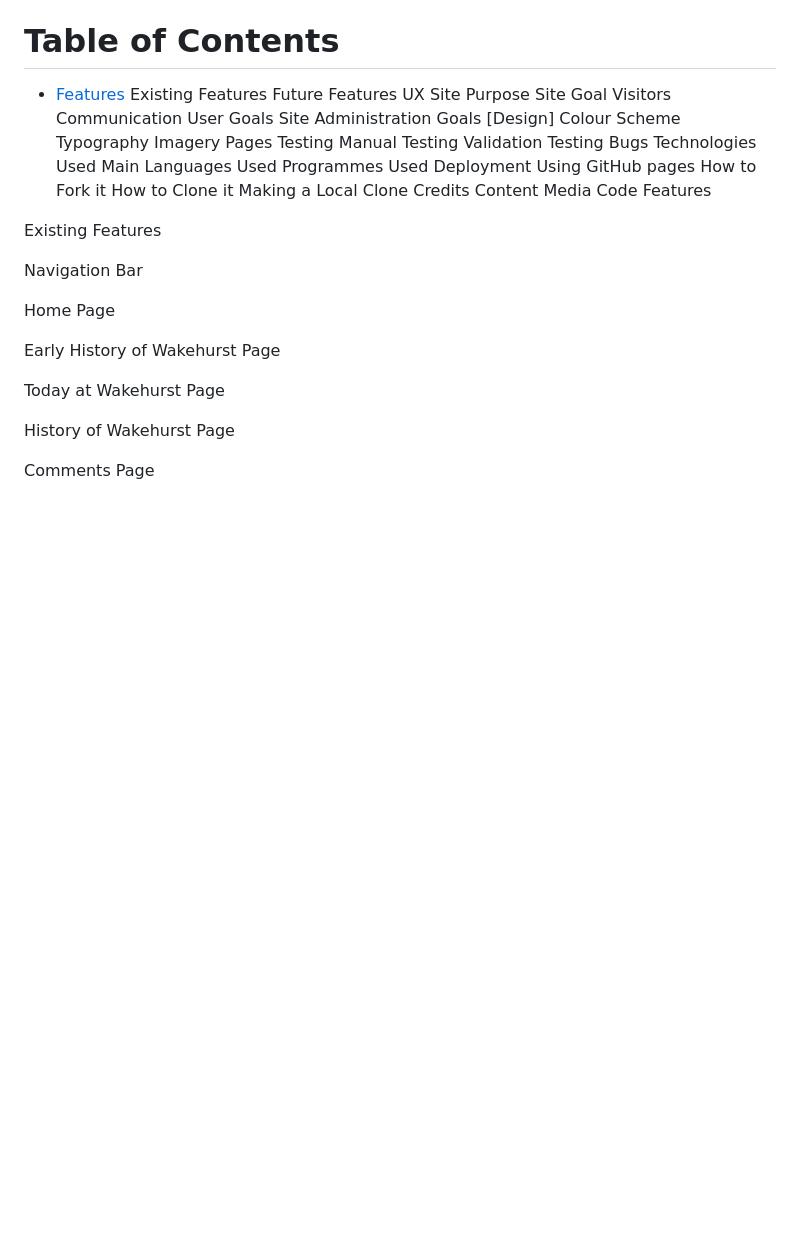
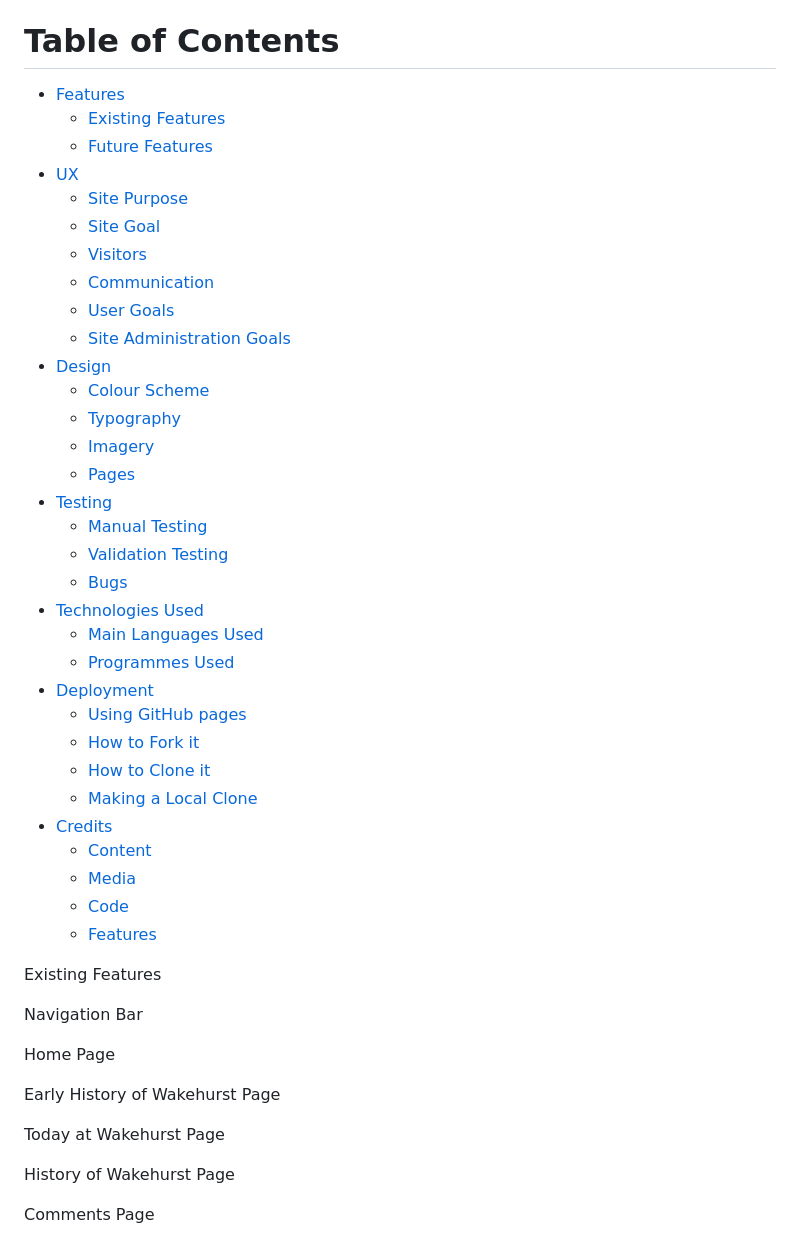
Before and after one commit to dnashwilton/relationship-rating, a Markdown page: README.md, the part around the change printed below. Drawn GitHub-style; blank space fills up the shorter version.

Commit message:
Added rest of the menu.

```diff
--- a/README.md
+++ b/README.md
@@ -4,38 +4,38 @@ This quiz will inform you of what you about your I. Q. of peoples' sexuality.
 <br>
 # Table of Contents
 
-- [Features](#features)
-Existing Features
-Future Features
-UX
-Site Purpose
-Site Goal
-Visitors
-Communication
-User Goals
-Site Administration Goals
-[Design]
-Colour Scheme
-Typography
-Imagery
-Pages
-Testing
-Manual Testing
-Validation Testing
-Bugs
-Technologies Used
-Main Languages Used
-Programmes Used
-Deployment
-Using GitHub pages
-How to Fork it
-How to Clone it
-Making a Local Clone
-Credits
-Content
-Media
-Code
-Features
+- [Features](#features)<br>
+    - [Existing Features](#existing-features)
+    - [Future Features](#future-features)
+- [UX](#ux)
+    - [Site Purpose](#site-purpose)
+    - [Site Goal](#site-goal)
+    - [Visitors](#visitors)
+    - [Communication](#communication)
+    - [User Goals](#user-goals)
+    - [Site Administration Goals](#site-administration-goals)
+- [Design](#design)
+    - [Colour Scheme](#colour-scheme)
+    - [Typography](#typography)
+    - [Imagery](#imagery)
+    - [Pages](#pages)
+- [Testing](#testing)
+    - [Manual Testing](#manual-testing)
+    - [Validation Testing](#validation-testing)
+    - [Bugs](#bugs)
+- [Technologies Used](#technologies-used)
+    - [Main Languages Used](#main-languages-used)
+    - [Programmes Used](#programmes-used)
+- [Deployment](#deployment)
+    - [Using GitHub pages](#using-github-pages)
+    - [How to Fork it](#how-to-folk-it)
+    - [How to Clone it](#how-to-clone-it)
+    - [Making a Local Clone](#making-a-local-clone)
+- [Credits](#credits)
+    - [Content](#content)
+    - [Media](#media)
+    - [Code](#code)
+    - [Features](#features)
 
 Existing Features
 
```
Also changed, not shown: other parts of README.md (+3 -0 lines).
